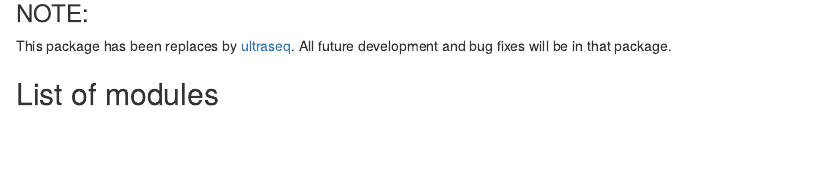
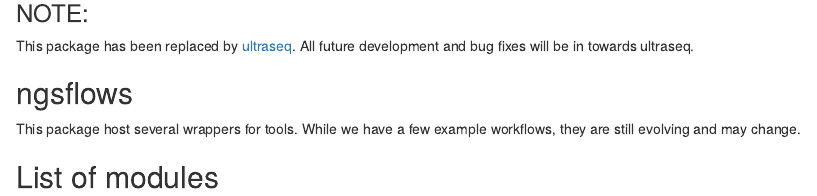
Before and after one commit to flow-r/ngsflows, an R Markdown document (README.rmd): the page in a window 1100 px wide, from 100 px down before the commit and from 20 px down after it, so that both start at the same text. Rendered offline with R 4.5, knitr and Pandoc, with nearby package versions.

Commit message:
Update README.rmd

```diff
--- a/README.rmd
+++ b/README.rmd
@@ -1,11 +1,12 @@
+
+### NOTE:
+This package has been replaced by [ultraseq](https://github.com/flow-r/ultraseq/ultraseq). All future development and bug fixes will be in towards ultraseq.
 
 ngsflows
 ----------------------------------------------------
 
 This package host several wrappers for tools. While we have a few example workflows, they are still evolving and may change.
 
-### NOTE:
-This package has been replaces by [ultraseq](https://github.com/flow-r/ultraseq/ultraseq). All future development and bug fixes will be in that package.
 
 
 ## List of modules
```
